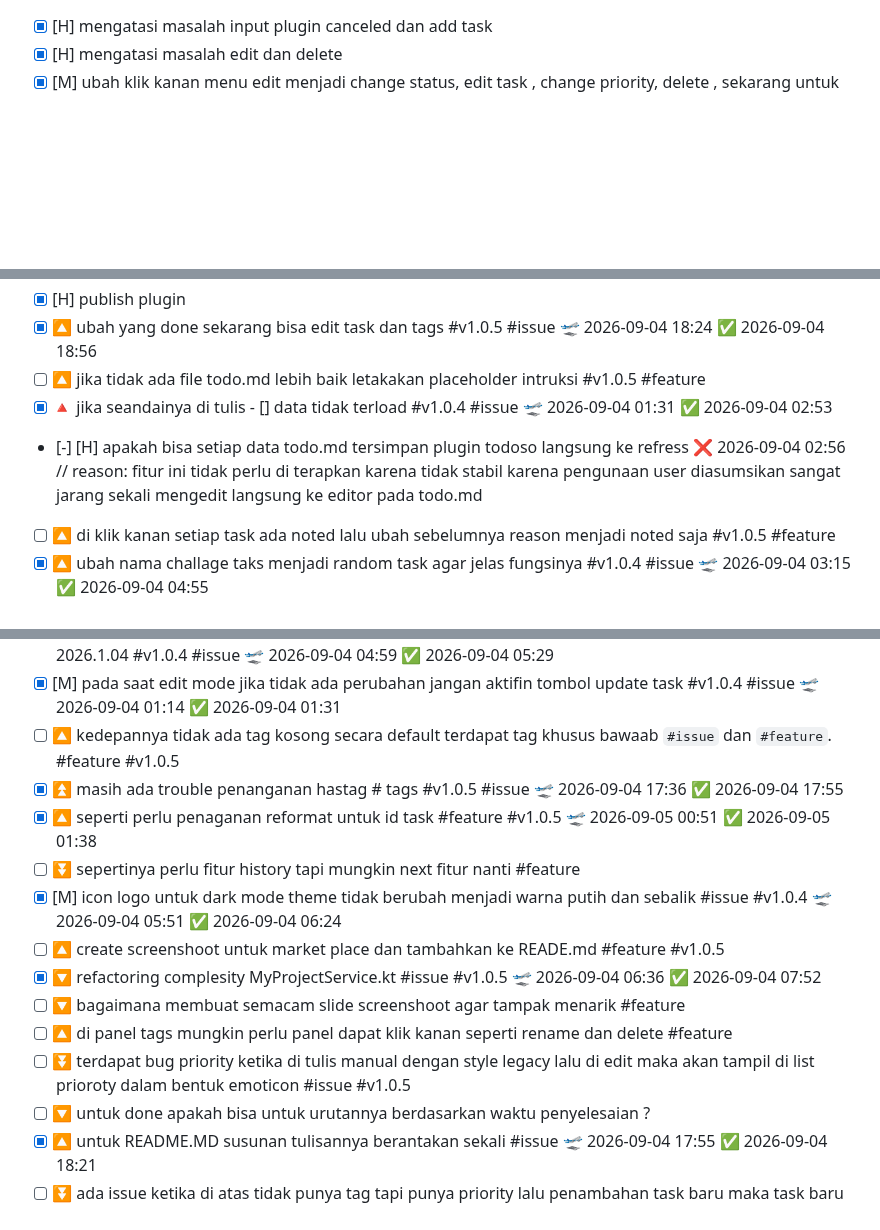
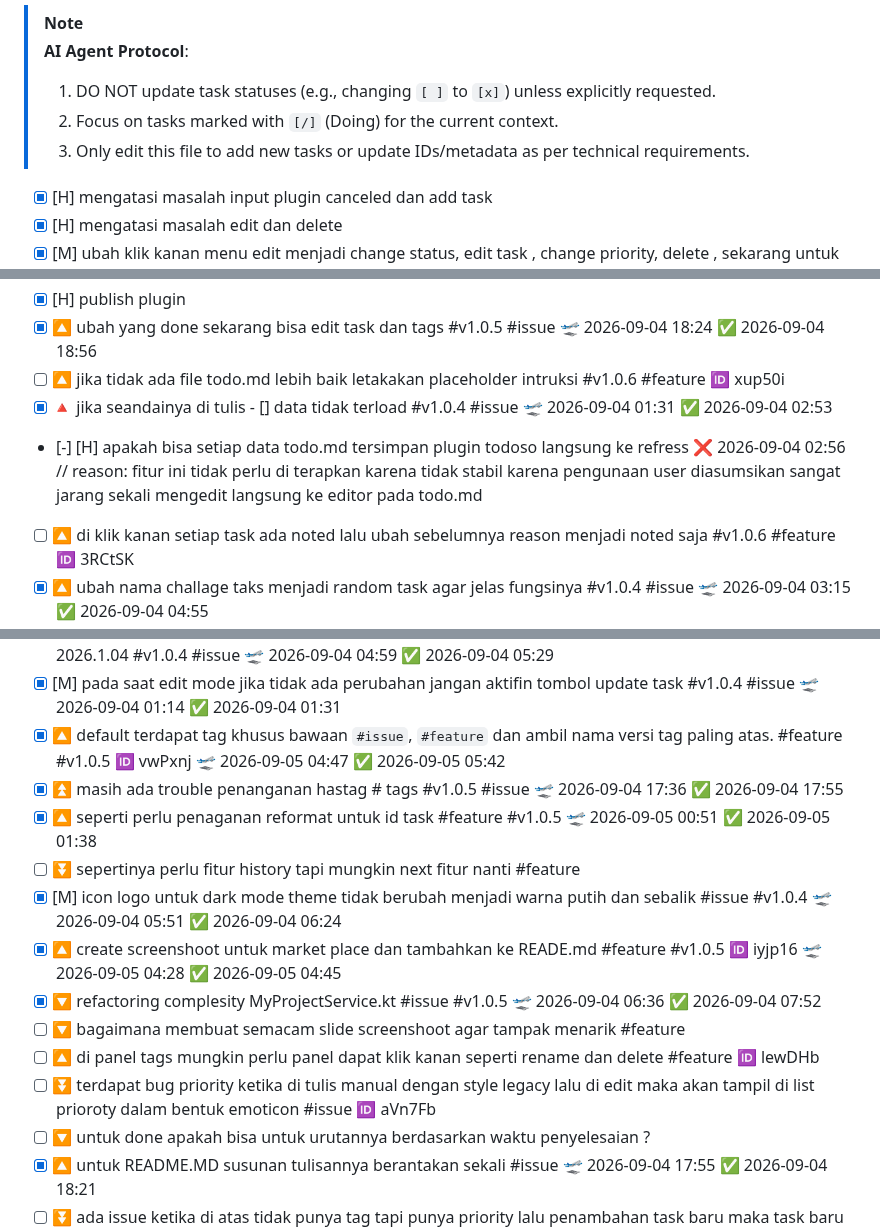
Before and after one commit to nndwn/todoso, a Markdown page: todo.md, 3 parts joined by grey strips. Drawn GitHub-style; blank space fills up the shorter version.

```diff
--- a/todo.md
+++ b/todo.md
@@ -1,3 +1,10 @@
+> [!NOTE]
+> **AI Agent Protocol**:
+> 1. DO NOT update task statuses (e.g., changing `[ ]` to `[x]`) unless explicitly requested.
+> 2. Focus on tasks marked with `[/]` (Doing) for the current context.
+> 3. Only edit this file to add new tasks or update IDs/metadata as per technical requirements.
+
+
 
 
 
@@ -12,8 +19,8 @@
 - [x] [L] tags jadi nya untuk apa ?
 - [x] [H] publish plugin
 - [x] 🔼 ubah yang done sekarang bisa edit task dan tags #v1.0.5 #issue 🛫 2026-09-04 18:24 ✅ 2026-09-04 18:56
-- [ ] 🔼 jika tidak ada file todo.md lebih baik letakakan placeholder intruksi #v1.0.5 #feature
+- [ ] 🔼 jika tidak ada file todo.md lebih baik letakakan placeholder intruksi #v1.0.6 #feature 🆔 xup50i
 - [x] 🔺 jika seandainya di tulis - [] data tidak terload #v1.0.4 #issue 🛫 2026-09-04 01:31 ✅ 2026-09-04 02:53
 - [-] [H] apakah bisa setiap data todo.md tersimpan plugin todoso langsung ke refress ❌ 2026-09-04 02:56 // reason: fitur ini tidak perlu di terapkan karena tidak stabil karena pengunaan user diasumsikan sangat jarang sekali mengedit langsung ke editor pada todo.md
-- [ ] 🔼 di klik kanan setiap task ada noted lalu ubah sebelumnya reason menjadi noted saja #v1.0.5 #feature
+- [ ] 🔼 di klik kanan setiap task ada noted lalu ubah sebelumnya reason menjadi noted saja #v1.0.6 #feature 🆔 3RCtSK
 - [x] 🔼 ubah nama challage taks menjadi random task agar jelas fungsinya #v1.0.4 #issue 🛫 2026-09-04 03:15 ✅ 2026-09-04 04:55
@@ -22,16 +29,16 @@
 - [x] [HH] hindarin penulisan task kosong disable button new task #v1.0.4 #issue 🛫 2026-09-04 00:32 ✅ 2026-09-04 01:31
 - [x] 🔺 tombol update dan canceled task tidak berfungsi pada saat editd mode di test ide android studio 2026.1.04 #v1.0.4 #issue 🛫 2026-09-04 04:59 ✅ 2026-09-04 05:29
 - [x] [M] pada saat edit mode jika tidak ada perubahan jangan aktifin tombol update task #v1.0.4 #issue 🛫 2026-09-04 01:14 ✅ 2026-09-04 01:31
-- [ ] 🔼 kedepannya tidak ada tag  kosong secara default terdapat tag khusus bawaab `#issue` dan `#feature`. #feature #v1.0.5
+- [x] 🔼 default terdapat tag khusus bawaan `#issue`, `#feature` dan ambil nama versi tag paling atas. #feature #v1.0.5 🆔 vwPxnj 🛫 2026-09-05 04:47 ✅ 2026-09-05 05:42
 - [x] ⏫ masih ada trouble penanganan hastag # tags #v1.0.5 #issue 🛫 2026-09-04 17:36 ✅ 2026-09-04 17:55
 - [x] 🔼 seperti perlu penaganan reformat untuk id task #feature #v1.0.5 🛫 2026-09-05 00:51 ✅ 2026-09-05 01:38
 - [ ] ⏬ sepertinya perlu fitur history tapi mungkin next fitur nanti #feature
 - [x] [M] icon logo untuk dark mode theme tidak berubah menjadi warna putih dan sebalik #issue #v1.0.4 🛫 2026-09-04 05:51 ✅ 2026-09-04 06:24
-- [ ] 🔼 create screenshoot untuk market place dan tambahkan ke READE.md #feature #v1.0.5
+- [x] 🔼 create screenshoot untuk market place dan tambahkan ke READE.md #feature #v1.0.5 🆔 iyjp16 🛫 2026-09-05 04:28 ✅ 2026-09-05 04:45
 - [x] 🔽 refactoring complesity MyProjectService.kt #issue #v1.0.5 🛫 2026-09-04 06:36 ✅ 2026-09-04 07:52
 - [ ] 🔽 bagaimana membuat semacam slide screenshoot agar tampak menarik #feature
-- [ ] 🔼 di panel tags mungkin perlu panel dapat klik kanan seperti rename dan delete #feature
-- [ ] ⏬ terdapat bug priority ketika di tulis manual dengan style legacy lalu di edit maka akan tampil di list prioroty dalam bentuk emoticon #issue #v1.0.5
+- [ ] 🔼 di panel tags mungkin perlu panel dapat klik kanan seperti rename dan delete #feature 🆔 lewDHb
+- [ ] ⏬ terdapat bug priority ketika di tulis manual dengan style legacy lalu di edit maka akan tampil di list prioroty dalam bentuk emoticon #issue 🆔 aVn7Fb
 - [ ] 🔽 untuk done apakah bisa untuk urutannya berdasarkan waktu penyelesaian ?
 - [x] 🔼 untuk README.MD susunan tulisannya berantakan sekali #issue 🛫 2026-09-04 17:55 ✅ 2026-09-04 18:21
 - [ ] ⏬ ada issue ketika di atas tidak punya tag tapi punya priority lalu penambahan task baru maka task baru tersebut mengikutin priority sebelumnya #issue
```
Also changed, not shown: other parts of todo.md (+1 -1 lines), CHANGELOG.md (+1 -0 lines), README.md (+14 -0 lines), images/context_menu.png (added), images/edit_mode.png (added), images/main_ui.png (added), images/tag_cloud.png (added), images/tooltip.png (added), 8 other files.
